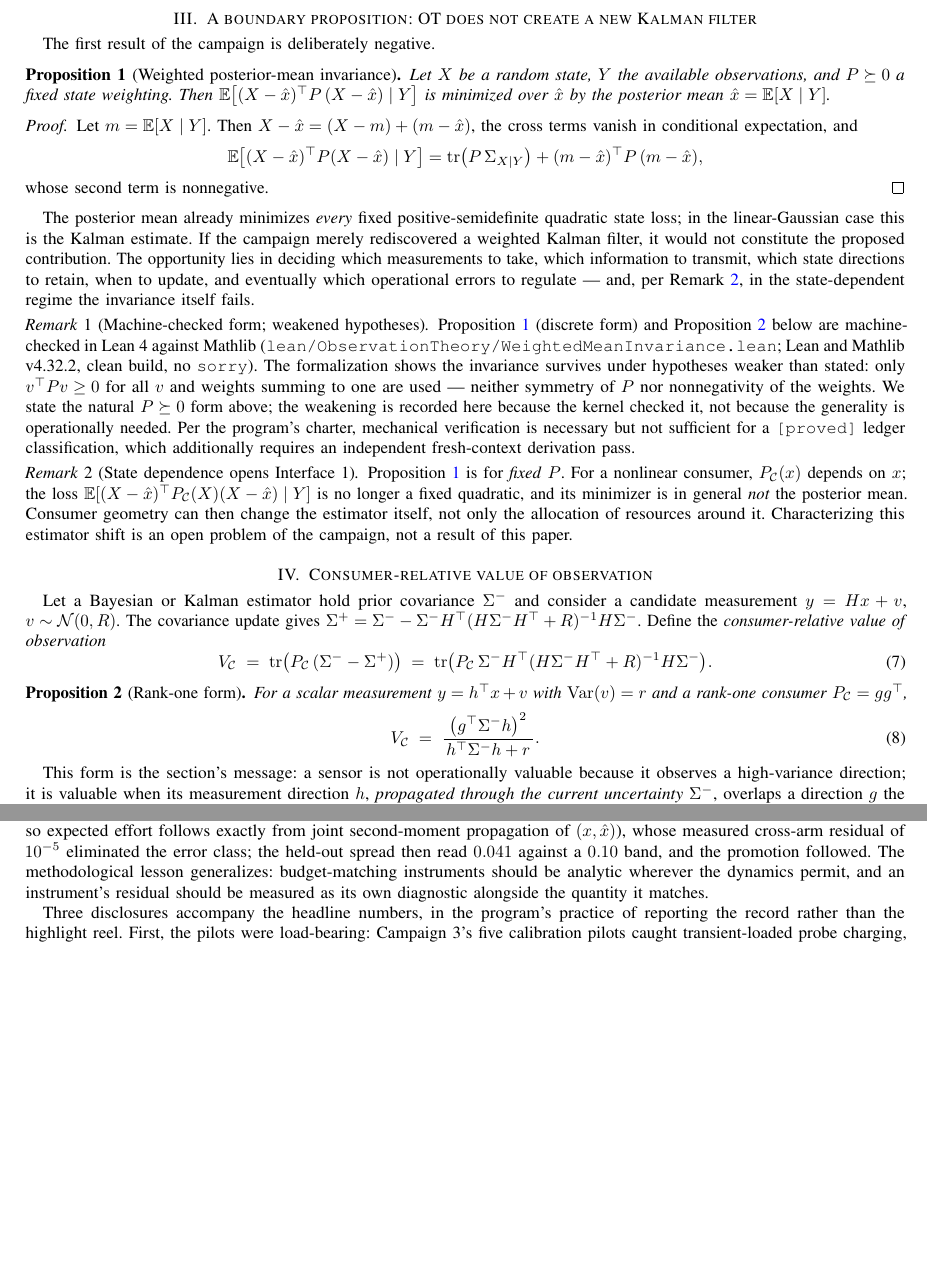
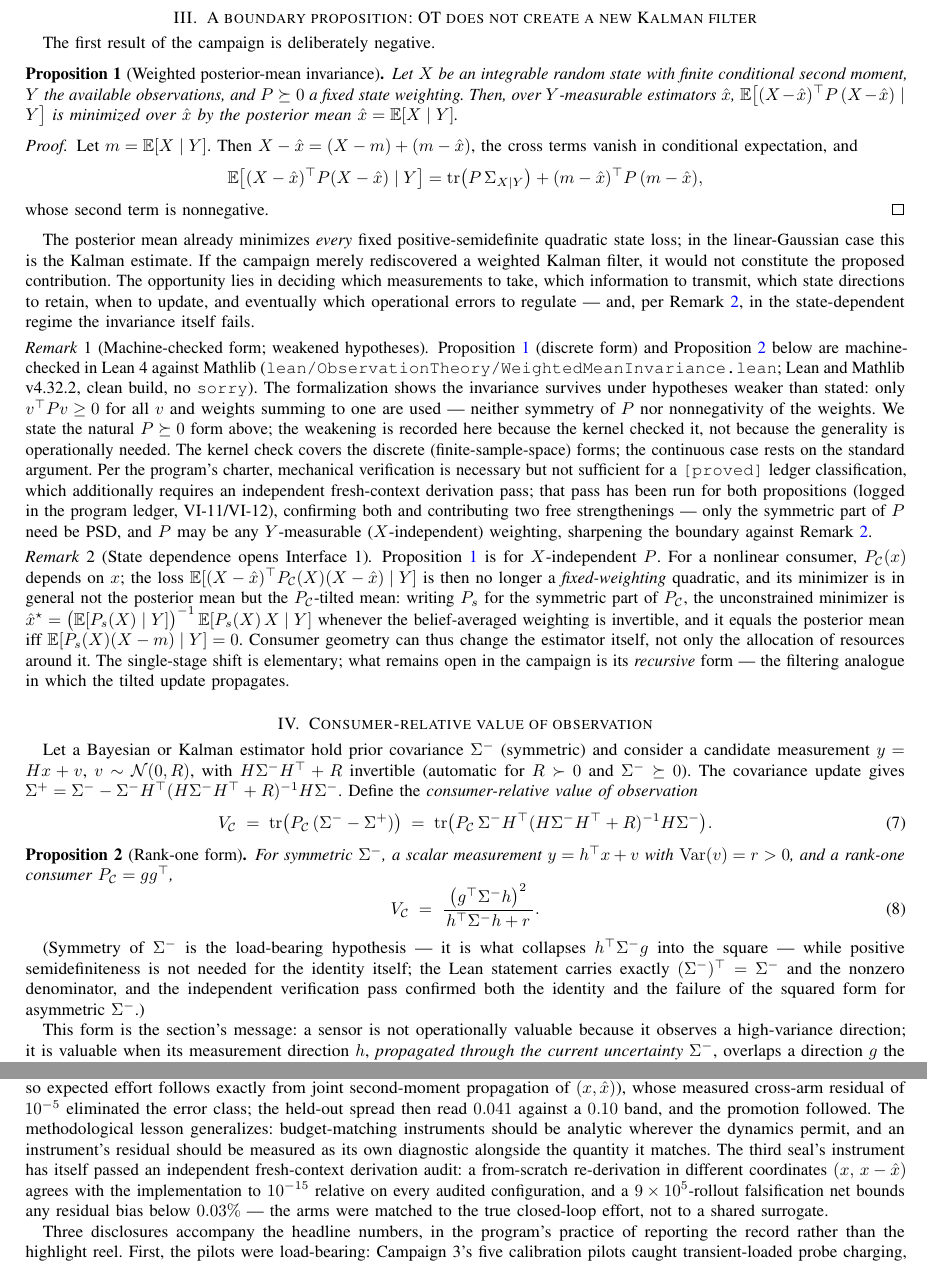
Before and after one commit to ahb-sjsu/geometric-observation, a LaTeX paper (paper/ot-estimation-control.tex): two parts of pages 3 and 7 of 9, joined at a grey line, cut so that both start at the same text, the shorter picture padded with empty space. Compiled offline with pdfLaTeX.

Commit message:
verify: R-IND-5 fresh-context passes VI-11/12/13 - sharpenings applied, verdicts ledgered
- Paper VIII: Prop 1 hypotheses tightened (integrable X, Y-measurable
  estimators, finite weighted second moment); Remark 2 rewritten with the
  tilted-mean characterization, open problem narrowed to the recursive
  form; Prop 2 gains symmetric-Sigma and r>0 hypotheses plus the
  symmetry-is-load-bearing note; abstract scope qualifier; SS-XII notes the
  EC7-003 instrument passed an independent derivation audit (re-derivation
  in (x, x-xhat) coordinates to 1e-15; 900k-rollout net bounds bias <0.03%).
- claims/LEDGER.md: new OT-EC verification incidents table with VI-11
  (Prop 1 + Lean, CONFIRMED), VI-12 (rank-one V_C + Lean, CONFIRMED), and
  VI-13 (EC7-003 analytic effort instrument, CONFIRMED - the
  derivation-grade leg backing the Campaign 7 promotion; two immaterial
  1.4e-10 regularization discrepancies quantified on the record).
- lean/README.md: verification notes (_hr unused via junk-value x/0=0,
  signed weights genuinely permitted, discrete/matrix scope bridge).

Co-Authored-By: Claude Fable 5 <noreply@anthropic.com>

```diff
--- a/paper/ot-estimation-control.tex
+++ b/paper/ot-estimation-control.tex
@@ -239,8 +241,9 @@ The first result of the campaign is deliberately negative.
 
 \begin{proposition}[Weighted posterior-mean invariance]
 \label{prop:invariance}
-Let $X$ be a random state, $Y$ the available observations, and $P\succeq 0$ a
-fixed state weighting. Then
+Let $X$ be an integrable random state with finite conditional second
+moment, $Y$ the available observations, and $P\succeq 0$ a fixed state
+weighting. Then, over $Y$-measurable estimators $\hat x$,
 $\E\big[(X-\hat x)^{\top}P\,(X-\hat x)\mid Y\big]$
 is minimized over $\hat x$ by the posterior mean $\hat x=\E[X\mid Y]$.
 \end{proposition}
@@ -274,29 +277,43 @@ the invariance survives under hypotheses weaker than stated: only
 $v^{\top}Pv\ge 0$ for all $v$ and weights summing to one are used --- neither
 symmetry of $P$ nor nonnegativity of the weights. We state the natural
 $P\succeq 0$ form above; the weakening is recorded here because the kernel
-checked it, not because the generality is operationally needed. Per the
-program's charter, mechanical verification is necessary but not sufficient
-for a \texttt{[proved]} ledger classification, which additionally requires an
-independent fresh-context derivation pass.
+checked it, not because the generality is operationally needed. The kernel
+check covers the discrete (finite-sample-space) forms; the continuous case
+rests on the standard argument. Per the program's charter, mechanical
+verification is necessary but not sufficient for a \texttt{[proved]} ledger
+classification, which additionally requires an independent fresh-context
+derivation pass; that pass has been run for both propositions (logged in
+the program ledger, VI-11/VI-12), confirming both and contributing two free
+strengthenings --- only the symmetric part of $P$ need be PSD, and $P$ may
+be any $Y$-measurable ($X$-independent) weighting, sharpening the boundary
+against Remark~\ref{rem:statedep}.
 \end{remark}
 
 \begin{remark}[State dependence opens Interface 1]
 \label{rem:statedep}
-Proposition~\ref{prop:invariance} is for \emph{fixed} $P$. For a nonlinear
-consumer, $\PC(x)$ depends on $x$; the loss
-$\E[(X-\hat x)^{\top}\PC(X)(X-\hat x)\mid Y]$ is no longer a fixed quadratic,
-and its minimizer is in general \emph{not} the posterior mean. Consumer
-geometry can then change the estimator itself, not only the allocation of
-resources around it. Characterizing this estimator shift is an open problem
-of the campaign, not a result of this paper.
+Proposition~\ref{prop:invariance} is for $X$-independent $P$. For a
+nonlinear consumer, $\PC(x)$ depends on $x$; the loss
+$\E[(X-\hat x)^{\top}\PC(X)(X-\hat x)\mid Y]$ is then no longer a
+\emph{fixed-weighting} quadratic, and its minimizer is in general not the
+posterior mean but the $\PC$-tilted mean: writing $P_s$ for the symmetric
+part of $\PC$, the unconstrained minimizer is
+$\hat x^{\star}=\big(\E[P_s(X)\mid Y]\big)^{-1}\,\E[P_s(X)\,X\mid Y]$
+whenever the belief-averaged weighting is invertible, and it equals the
+posterior mean iff $\E[P_s(X)(X-m)\mid Y]=0$. Consumer geometry can thus
+change the estimator itself, not only the allocation of resources around
+it. The single-stage shift is elementary; what remains open in the
+campaign is its \emph{recursive} form --- the filtering analogue in which
+the tilted update propagates.
 \end{remark}
 
 \section{Consumer-relative value of observation}
 \label{sec:voi}
 
-Let a Bayesian or Kalman estimator hold prior covariance $\Sm$ and consider a
-candidate measurement $y=Hx+v$, $v\sim\mathcal N(0,R)$. The covariance update
-gives $\Sp=\Sm-\Sm H^{\top}(H\Sm H^{\top}+R)^{-1}H\Sm$. Define the
+Let a Bayesian or Kalman estimator hold prior covariance $\Sm$ (symmetric)
+and consider a candidate measurement $y=Hx+v$, $v\sim\mathcal N(0,R)$, with
+$H\Sm H^{\top}+R$ invertible (automatic for $R\succ 0$ and $\Sm\succeq 0$).
+The covariance update gives
+$\Sp=\Sm-\Sm H^{\top}(H\Sm H^{\top}+R)^{-1}H\Sm$. Define the
 \emph{consumer-relative value of observation}
 \begin{equation}
 \label{eq:voi}
@@ -306,13 +323,20 @@ gives $\Sp=\Sm-\Sm H^{\top}(H\Sm H^{\top}+R)^{-1}H\Sm$. Define the
 
 \begin{proposition}[Rank-one form]
 \label{prop:voi}
-For a scalar measurement $y=h^{\top}x+v$ with $\operatorname{Var}(v)=r$ and a
-rank-one consumer $\PC=gg^{\top}$,
+For symmetric $\Sm$, a scalar measurement $y=h^{\top}x+v$ with
+$\operatorname{Var}(v)=r>0$, and a rank-one consumer $\PC=gg^{\top}$,
 \begin{equation}
 \label{eq:voirankone}
 \VC \;=\; \frac{\big(g^{\top}\Sm h\big)^{2}}{\,h^{\top}\Sm h+r\,}.
 \end{equation}
 \end{proposition}
+
+(Symmetry of $\Sm$ is the load-bearing hypothesis --- it is what collapses
+$h^{\top}\Sm g$ into the square --- while positive semidefiniteness is not
+needed for the identity itself; the Lean statement carries exactly
+$(\Sm)^{\top}=\Sm$ and the nonzero denominator, and the independent
+verification pass confirmed both the identity and the failure of the
+squared form for asymmetric $\Sm$.)
 
 This form is the section's message: a sensor is not operationally valuable
 because it observes a high-variance direction; it is valuable when its
@@ -685,7 +709,13 @@ the error class; the held-out spread then read $0.041$ against a $0.10$
 band, and the promotion followed. The methodological lesson generalizes:
 budget-matching instruments should be analytic wherever the dynamics
 permit, and an instrument's residual should be measured as its own
-diagnostic alongside the quantity it matches.
+diagnostic alongside the quantity it matches. The third seal's instrument
+has itself passed an independent fresh-context derivation audit: a
+from-scratch re-derivation in different coordinates $(x,\,x-\hat x)$
+agrees with the implementation to $10^{-15}$ relative on every audited
+configuration, and a $9\times10^{5}$-rollout falsification net bounds any
+residual bias below $0.03\%$ --- the arms were matched to the true
+closed-loop effort, not to a shared surrogate.
 
 \begin{table}[t]
 \caption{Governed OT-EC campaign results (single sealed runs; 20 fresh
```
Also changed, not shown: claims/LEDGER.md (+8 -0 lines), lean/README.md, paper/ot-estimation-control.pdf, paper/ot-estimation-control.tex (4 more changed lines).
